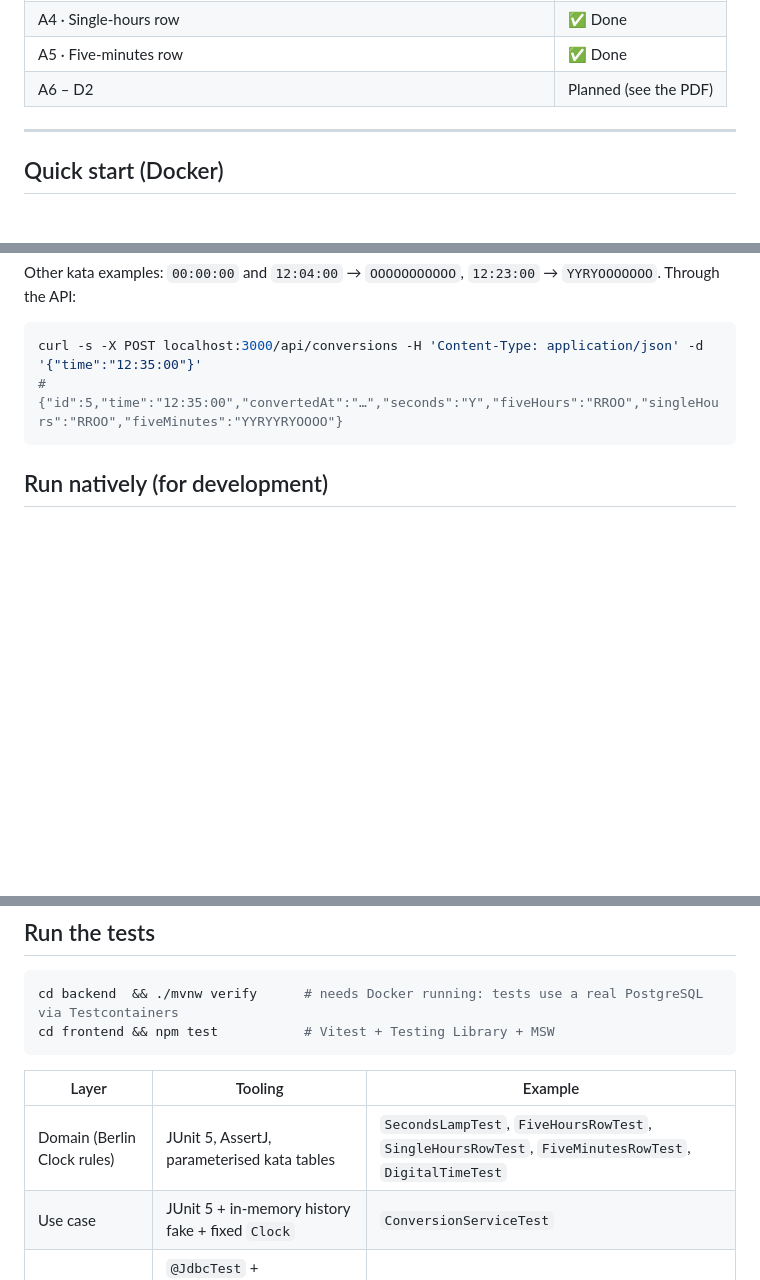
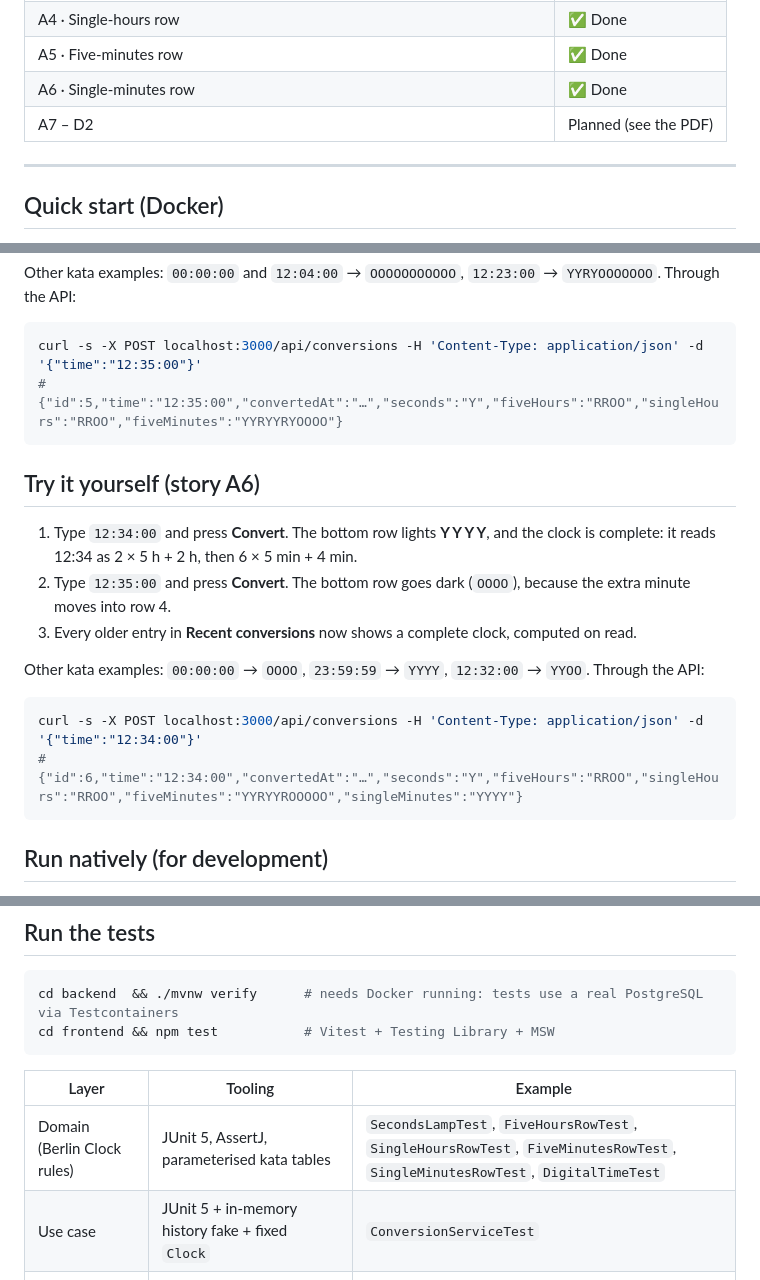
Before and after one commit to malwal86/2026-CCE-E-DEV-010-BerlinClock, a Markdown page: README.md, 3 parts joined by grey strips. GitHub-like rendering; blank space fills up the shorter version.

Commit message:
docs: A6 walkthrough, single-minutes row in the API examples

````diff
--- a/README.md
+++ b/README.md
@@ -17,7 +17,8 @@ Type a time, see it on a Berlin Clock, and find your earlier conversions in a pe
 | A3 · Five-hours row | ✅ Done |
 | A4 · Single-hours row | ✅ Done |
 | A5 · Five-minutes row | ✅ Done |
-| A6 – D2 | Planned (see the PDF) |
+| A6 · Single-minutes row | ✅ Done |
+| A7 – D2 | Planned (see the PDF) |
 
 ---
 
@@ -117,6 +118,20 @@ curl -s -X POST localhost:3000/api/conversions -H 'Content-Type: application/jso
 # {"id":5,"time":"12:35:00","convertedAt":"…","seconds":"Y","fiveHours":"RROO","singleHours":"RROO","fiveMinutes":"YYRYYRYOOOO"}
 ```
 
+## Try it yourself (story A6)
+
+1. Type `12:34:00` and press **Convert**. The bottom row lights **Y Y Y Y**, and the clock is complete: it reads
+   12:34 as 2 × 5 h + 2 h, then 6 × 5 min + 4 min.
+2. Type `12:35:00` and press **Convert**. The bottom row goes dark (`OOOO`), because the extra minute moves into row 4.
+3. Every older entry in **Recent conversions** now shows a complete clock, computed on read.
+
+Other kata examples: `00:00:00` → `OOOO`, `23:59:59` → `YYYY`, `12:32:00` → `YYOO`. Through the API:
+
+```bash
+curl -s -X POST localhost:3000/api/conversions -H 'Content-Type: application/json' -d '{"time":"12:34:00"}'
+# {"id":6,"time":"12:34:00","convertedAt":"…","seconds":"Y","fiveHours":"RROO","singleHours":"RROO","fiveMinutes":"YYRYYROOOOO","singleMinutes":"YYYY"}
+```
+
 ## Run natively (for development)
 
 Requirements: **JDK 21+**, **Node.js 22+**, **Docker** (for the database).
@@ -138,7 +153,7 @@ cd frontend && npm test           # Vitest + Testing Library + MSW
 
 | Layer | Tooling | Example |
 |---|---|---|
-| Domain (Berlin Clock rules) | JUnit 5, AssertJ, parameterised kata tables | `SecondsLampTest`, `FiveHoursRowTest`, `SingleHoursRowTest`, `FiveMinutesRowTest`, `DigitalTimeTest` |
+| Domain (Berlin Clock rules) | JUnit 5, AssertJ, parameterised kata tables | `SecondsLampTest`, `FiveHoursRowTest`, `SingleHoursRowTest`, `FiveMinutesRowTest`, `SingleMinutesRowTest`, `DigitalTimeTest` |
 | Use case | JUnit 5 + in-memory history fake + fixed `Clock` | `ConversionServiceTest` |
 | Persistence | `@JdbcTest` + Testcontainers PostgreSQL + Flyway | `JdbcConversionHistoryTest` |
 | Web | `@WebMvcTest` + `MockMvcTester` | `ConversionControllerTest` |
````
